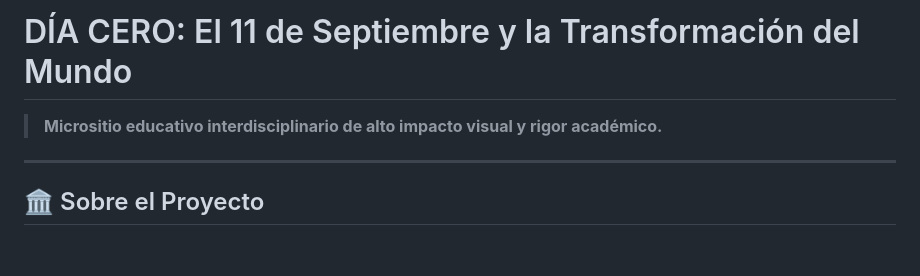
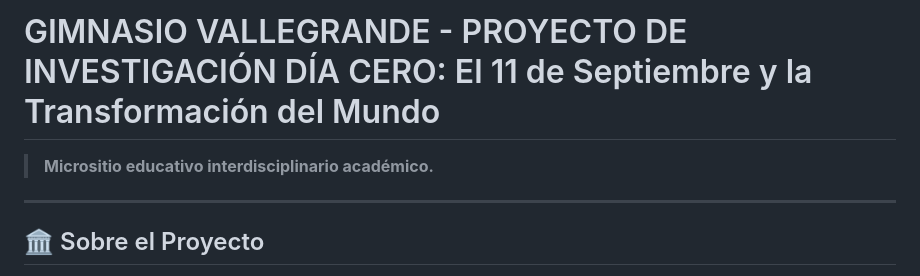
Before and after one commit to magaby317-coder/dia-cero, a Markdown page: README.md, the part around the change. Rendered like a GitHub page; blank space fills up the shorter version.

```diff
--- a/README.md
+++ b/README.md
@@ -1,6 +1,6 @@
-# DÍA CERO: El 11 de Septiembre y la Transformación del Mundo
+# GIMNASIO VALLEGRANDE - PROYECTO DE INVESTIGACIÓN DÍA CERO: El 11 de Septiembre y la Transformación del Mundo
 
-> **Micrositio educativo interdisciplinario de alto impacto visual y rigor académico.**
+> **Micrositio educativo interdisciplinario académico.**
 
 ---
 
```
